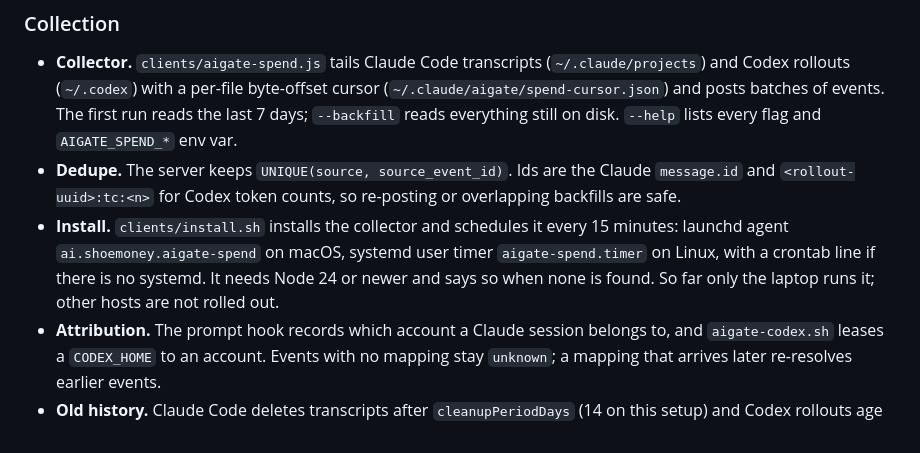
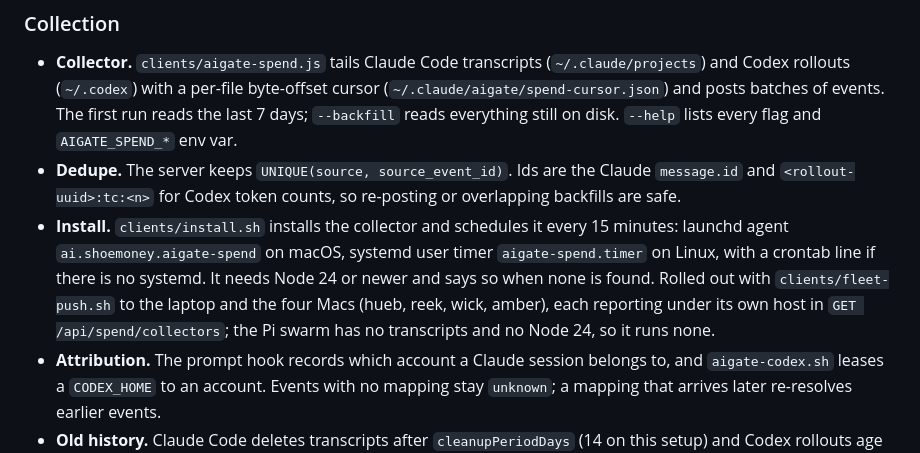
Before and after one commit to shoemoney/aigate, a Markdown page: README.md, the part around the change. Rendered like a GitHub page.

Commit message:
docs: 🛰️ the spend collector is fleet-wide now (laptop + hueb, reek, wick, amber all reporting)

```diff
--- a/README.md
+++ b/README.md
@@ -475,7 +475,7 @@ Tokens are four separate buckets (input, output, cache read, cache write) with n
 
 - **Collector.** `clients/aigate-spend.js` tails Claude Code transcripts (`~/.claude/projects`) and Codex rollouts (`~/.codex`) with a per-file byte-offset cursor (`~/.claude/aigate/spend-cursor.json`) and posts batches of events. The first run reads the last 7 days; `--backfill` reads everything still on disk. `--help` lists every flag and `AIGATE_SPEND_*` env var.
 - **Dedupe.** The server keeps `UNIQUE(source, source_event_id)`. Ids are the Claude `message.id` and `<rollout-uuid>:tc:<n>` for Codex token counts, so re-posting or overlapping backfills are safe.
-- **Install.** `clients/install.sh` installs the collector and schedules it every 15 minutes: launchd agent `ai.shoemoney.aigate-spend` on macOS, systemd user timer `aigate-spend.timer` on Linux, with a crontab line if there is no systemd. It needs Node 24 or newer and says so when none is found. So far only the laptop runs it; other hosts are not rolled out.
+- **Install.** `clients/install.sh` installs the collector and schedules it every 15 minutes: launchd agent `ai.shoemoney.aigate-spend` on macOS, systemd user timer `aigate-spend.timer` on Linux, with a crontab line if there is no systemd. It needs Node 24 or newer and says so when none is found. Rolled out with `clients/fleet-push.sh` to the laptop and the four Macs (hueb, reek, wick, amber), each reporting under its own host in `GET /api/spend/collectors`; the Pi swarm has no transcripts and no Node 24, so it runs none.
 - **Attribution.** The prompt hook records which account a Claude session belongs to, and `aigate-codex.sh` leases a `CODEX_HOME` to an account. Events with no mapping stay `unknown`; a mapping that arrives later re-resolves earlier events.
 - **Old history.** Claude Code deletes transcripts after `cleanupPeriodDays` (14 on this setup) and Codex rollouts age out too, so older history was imported once from otari's database with `node scripts/spend-import-otari.js` (`--dry-run`, `--before`, `--since`, `--source`). It reuses the same event ids, so overlap with the collector dedupes.
 - **Smoke test.** `scripts/spend-smoke.sh` posts a 3-event batch twice (accepted, then duplicate), posts a session mapping and round-trips `GET /api/spend` against a live instance.
```
